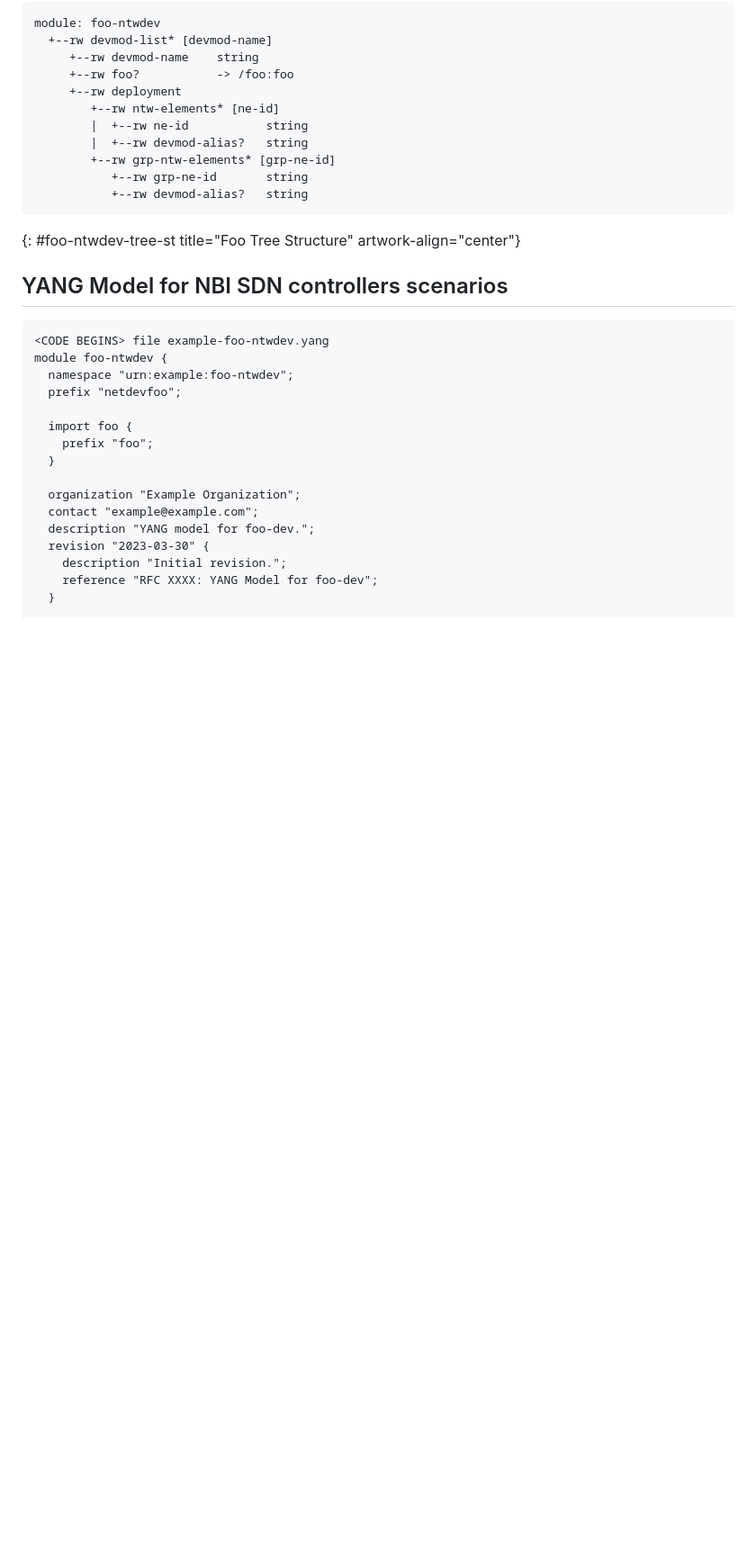
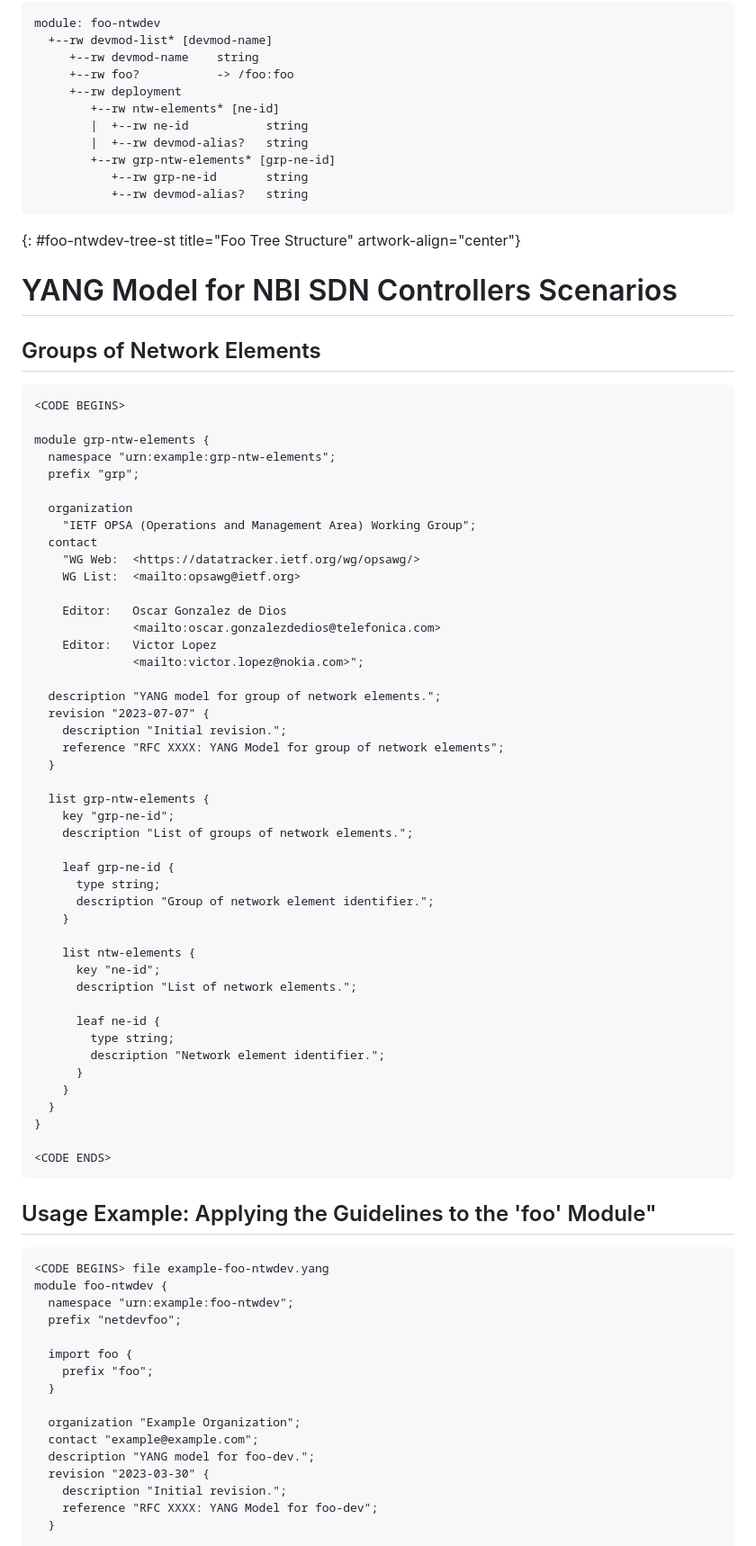
Before and after one commit to vlopezalvarez/draft-ovmd-netmod-dmanm, a Markdown page: draft-ogondio-opsawg-device-models.md, the part around the change printed below. Shown: that part at 90% size. GitHub-like rendering; blank space fills up the shorter version.

Commit message:
Updated YANG models section

```diff
--- a/draft-ogondio-opsawg-device-models.md
+++ b/draft-ogondio-opsawg-device-models.md
@@ -191,7 +191,59 @@ module: foo-ntwdev
 ~~~~
 {: #foo-ntwdev-tree-st title="Foo Tree Structure" artwork-align="center"}
 
-## YANG Model for NBI SDN controllers scenarios
+# YANG Model for NBI SDN Controllers Scenarios
+
+## Groups of Network Elements
+
+~~~~~~~~~~
+<CODE BEGINS>
+
+module grp-ntw-elements {
+  namespace "urn:example:grp-ntw-elements";
+  prefix "grp";
+
+  organization
+    "IETF OPSA (Operations and Management Area) Working Group";
+  contact
+    "WG Web:  <https://datatracker.ietf.org/wg/opsawg/>
+    WG List:  <mailto:opsawg@ietf.org>
+
+    Editor:   Oscar Gonzalez de Dios
+              <mailto:oscar.gonzalezdedios@telefonica.com>
+    Editor:   Victor Lopez
+              <mailto:victor.lopez@nokia.com>";
+
+  description "YANG model for group of network elements.";
+  revision "2023-07-07" {
+    description "Initial revision.";
+    reference "RFC XXXX: YANG Model for group of network elements";
+  }
+
+  list grp-ntw-elements {
+    key "grp-ne-id";
+    description "List of groups of network elements.";
+
+    leaf grp-ne-id {
+      type string;
+      description "Group of network element identifier.";
+    }
+
+    list ntw-elements {
+      key "ne-id";
+      description "List of network elements.";
+
+      leaf ne-id {
+        type string;
+        description "Network element identifier.";
+      }
+    }
+  }
+}
+
+<CODE ENDS>
+~~~~~~~~~~
+
+## Usage Example: Applying the Guidelines to the 'foo' Module"
 
 ~~~~~~~~~~
 <CODE BEGINS> file example-foo-ntwdev.yang
```
Also changed, not shown: other parts of draft-ogondio-opsawg-device-models.md (+4 -4 lines).
